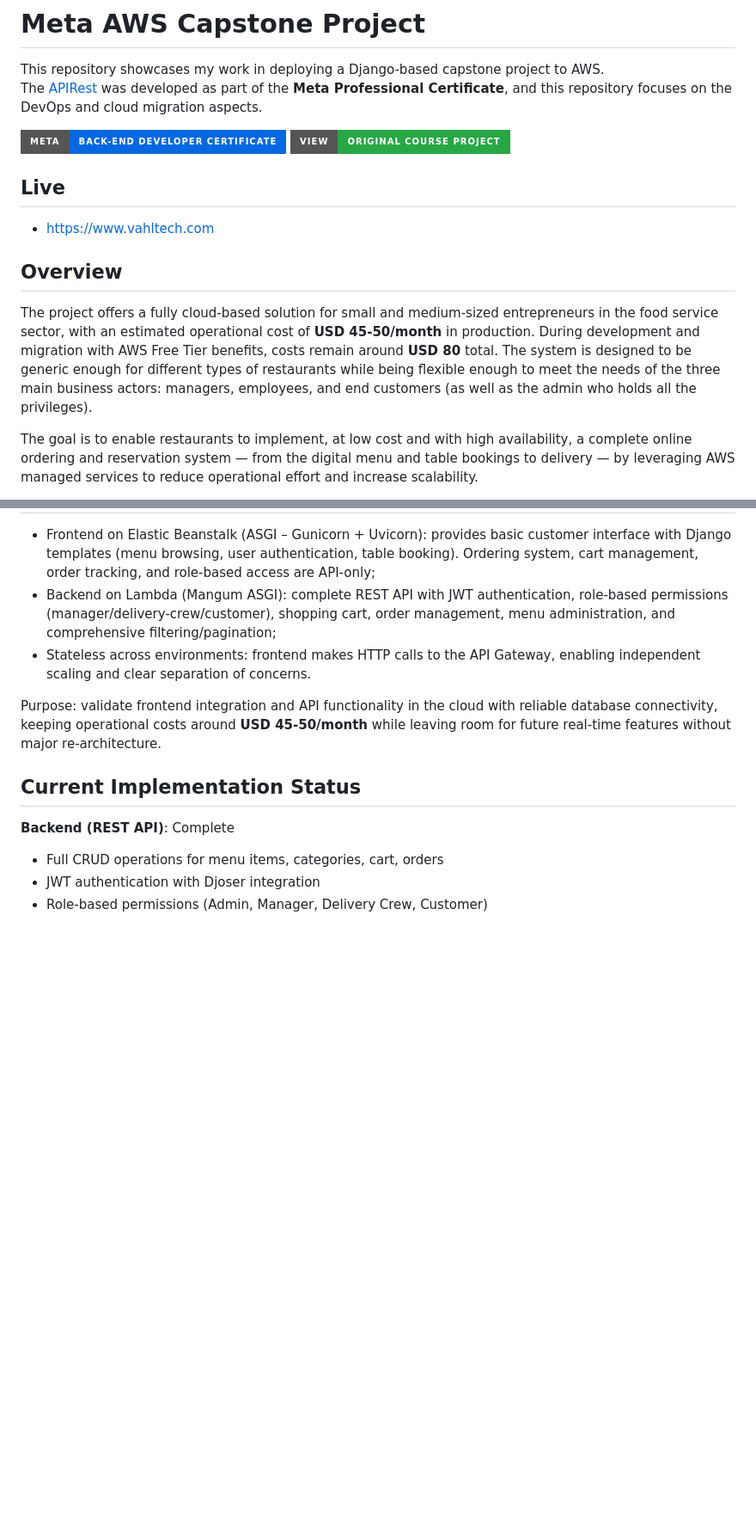
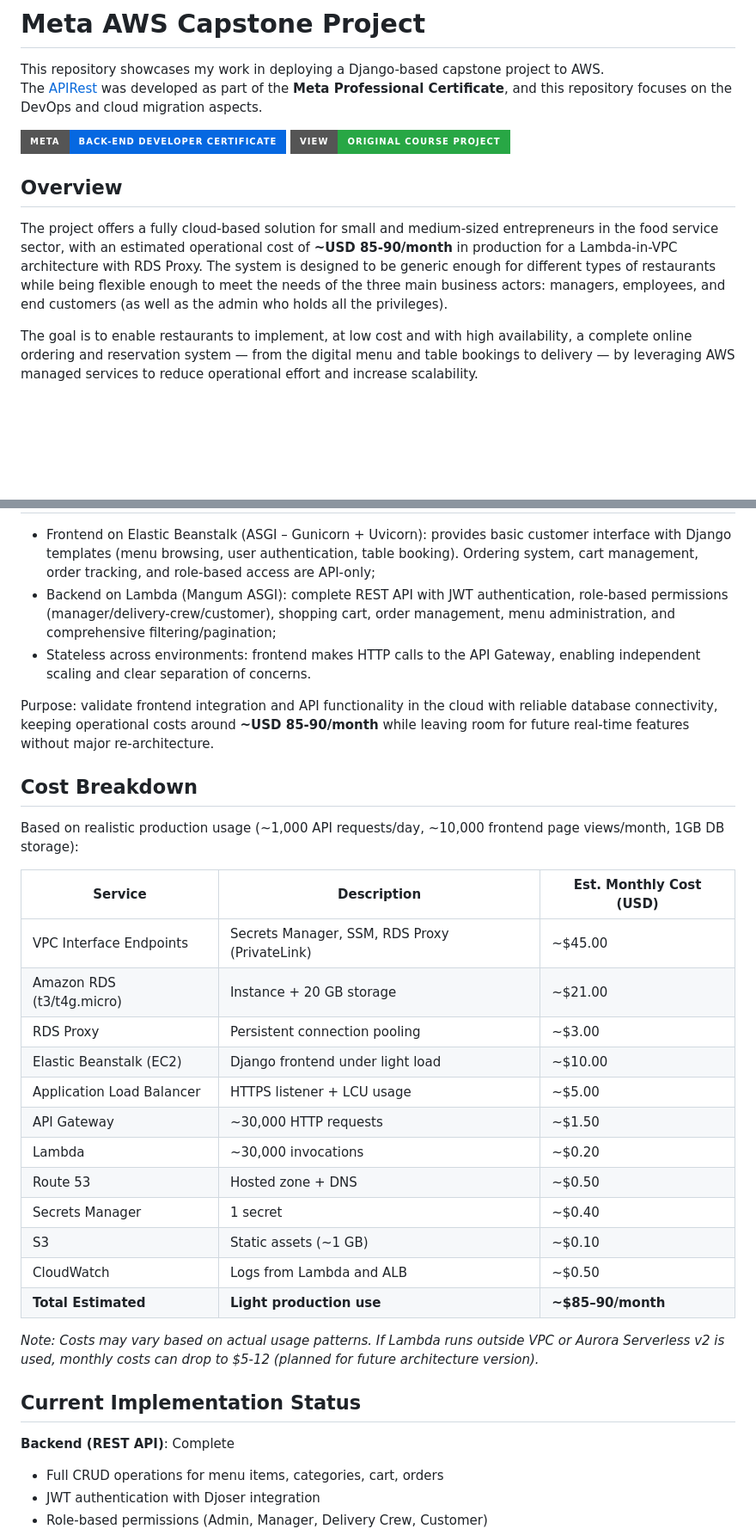
Before and after one commit to Val-Cantarelli/Meta-AWS-Capstone, a Markdown page: README.md, 2 parts joined by grey strips. Shown at 86% size. Rendered like a GitHub page; badges without logos; blank space fills up the shorter version.

```diff
--- a/README.md
+++ b/README.md
@@ -6,16 +6,10 @@ The [APIRest](https://github.com/Val-Cantarelli/MetaDeveloperProfessionalCertifi
 [![Meta Certificate](https://img.shields.io/badge/Meta-Back--End%20Developer%20Certificate-0668E1?style=for-the-badge&logo=meta&logoColor=white)](https://www.coursera.org/professional-certificates/meta-back-end-developer)
 [![Original Course Project](https://img.shields.io/badge/View-Original%20Course%20Project-28a745?style=for-the-badge&logo=github&logoColor=white)](https://github.com/Val-Cantarelli/MetaDeveloperProfessionalCertificate)
 
-
-
-## Live
-- https://www.vahltech.com
-
-
 ## Overview
 
 
-The project offers a fully cloud-based solution for small and medium-sized entrepreneurs in the food service sector, with an estimated operational cost of **USD 45-50/month** in production. During development and migration with AWS Free Tier benefits, costs remain around **USD 80** total. The system is designed to be generic enough for different types of restaurants while being flexible enough to meet the needs of the three main business actors: managers, employees, and end customers (as well as the admin who holds all the privileges).
+The project offers a fully cloud-based solution for small and medium-sized entrepreneurs in the food service sector, with an estimated operational cost of **~USD 85-90/month** in production for a Lambda-in-VPC architecture with RDS Proxy. The system is designed to be generic enough for different types of restaurants while being flexible enough to meet the needs of the three main business actors: managers, employees, and end customers (as well as the admin who holds all the privileges).
 
 The goal is to enable restaurants to implement, at low cost and with high availability, a complete online ordering and reservation system — from the digital menu and table bookings to delivery — by leveraging AWS managed services to reduce operational effort and increase scalability.
 
@@ -48,7 +42,28 @@ This repository focuses on:
 - Backend on Lambda (Mangum ASGI): complete REST API with JWT authentication, role-based permissions (manager/delivery-crew/customer), shopping cart, order management, menu administration, and comprehensive filtering/pagination;
 - Stateless across environments: frontend makes HTTP calls to the API Gateway, enabling independent scaling and clear separation of concerns.
 
-Purpose: validate frontend integration and API functionality in the cloud with reliable database connectivity, keeping operational costs around **USD 45-50/month** while leaving room for future real-time features without major re-architecture.
+Purpose: validate frontend integration and API functionality in the cloud with reliable database connectivity, keeping operational costs around **~USD 85-90/month** while leaving room for future real-time features without major re-architecture.
+
+## Cost Breakdown
+
+Based on realistic production usage (~1,000 API requests/day, ~10,000 frontend page views/month, 1GB DB storage):
+
+| Service | Description | Est. Monthly Cost (USD) |
+|---------|-------------|-------------------------|
+| VPC Interface Endpoints | Secrets Manager, SSM, RDS Proxy (PrivateLink) | ~$45.00 |
+| Amazon RDS (t3/t4g.micro) | Instance + 20 GB storage | ~$21.00 |
+| RDS Proxy | Persistent connection pooling | ~$3.00 |
+| Elastic Beanstalk (EC2) | Django frontend under light load | ~$10.00 |
+| Application Load Balancer | HTTPS listener + LCU usage | ~$5.00 |
+| API Gateway | ~30,000 HTTP requests | ~$1.50 |
+| Lambda | ~30,000 invocations | ~$0.20 |
+| Route 53 | Hosted zone + DNS | ~$0.50 |
+| Secrets Manager | 1 secret | ~$0.40 |
+| S3 | Static assets (~1 GB) | ~$0.10 |
+| CloudWatch | Logs from Lambda and ALB | ~$0.50 |
+| **Total Estimated** | **Light production use** | **~$85–90/month** |
+
+*Note: Costs may vary based on actual usage patterns. If Lambda runs outside VPC or Aurora Serverless v2 is used, monthly costs can drop to $5-12 (planned for future architecture version).*
 
 ## Current Implementation Status
 
```
